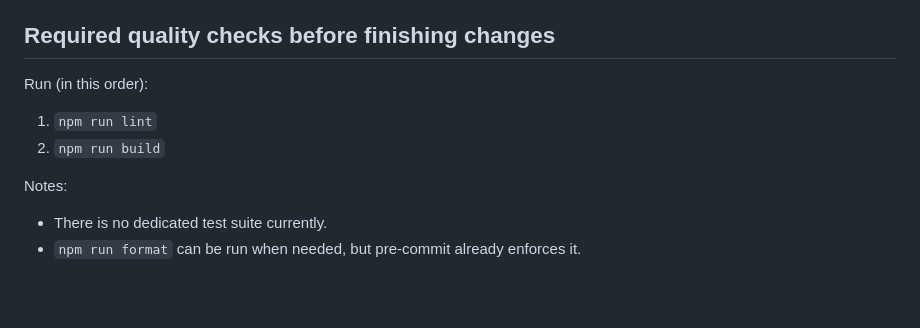
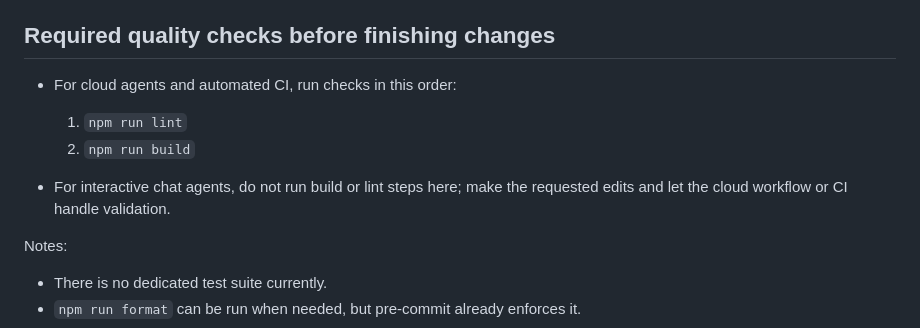
Before and after one commit to ExpertTrout9232/ise-ostrava-2026, a Markdown page: .github/copilot-instructions.md, the part around the change. Rendered like a GitHub page; blank space fills up the shorter version.

Commit message:
fix: update copilot instructions

```diff
--- a/.github/copilot-instructions.md
+++ b/.github/copilot-instructions.md
@@ -39,9 +39,11 @@
 - Even if you stage only source files first, pre-commit will rebuild and add `src/output.css`.
 
 ## Required quality checks before finishing changes
-Run (in this order):
-1. `npm run lint`
-2. `npm run build`
+- For cloud agents and automated CI, run checks in this order:
+  1. `npm run lint`
+  2. `npm run build`
+
+- For interactive chat agents, do not run build or lint steps here; make the requested edits and let the cloud workflow or CI handle validation.
 
 Notes:
 - There is no dedicated test suite currently.
```
